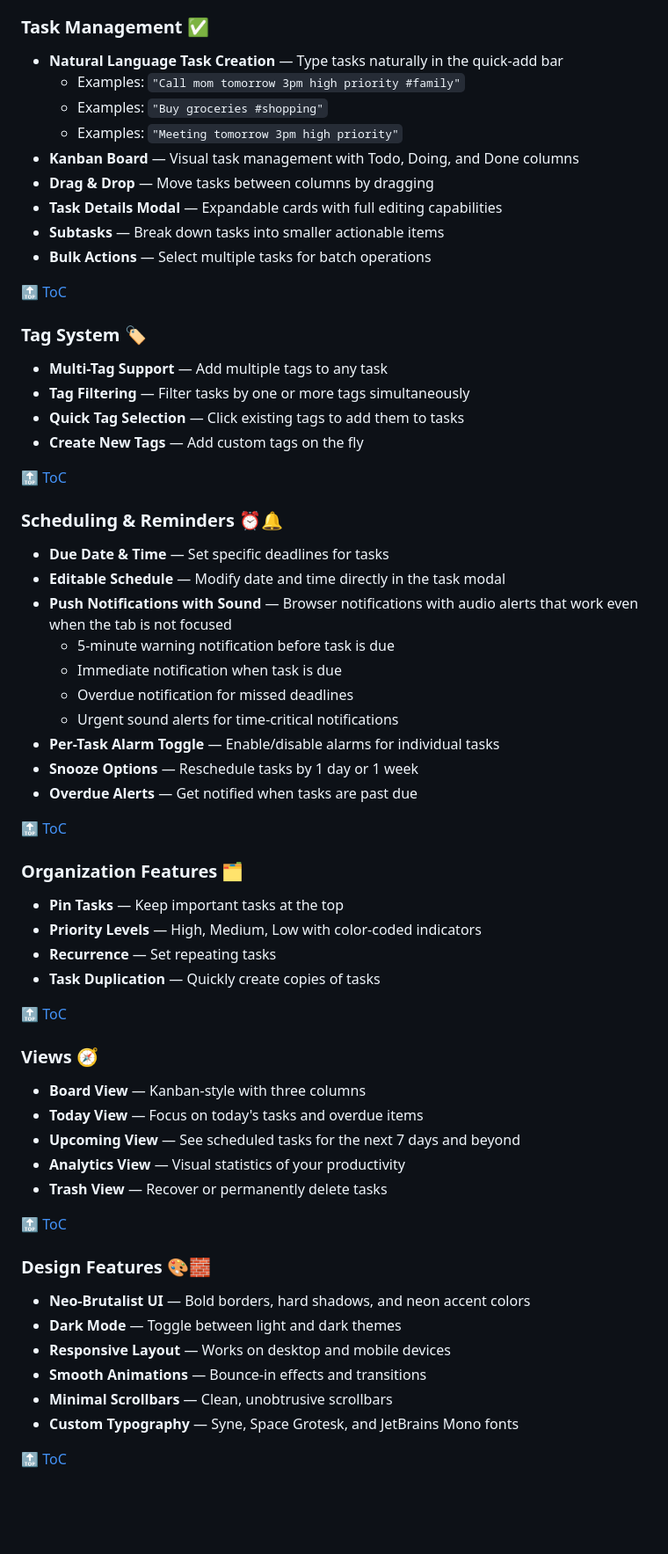
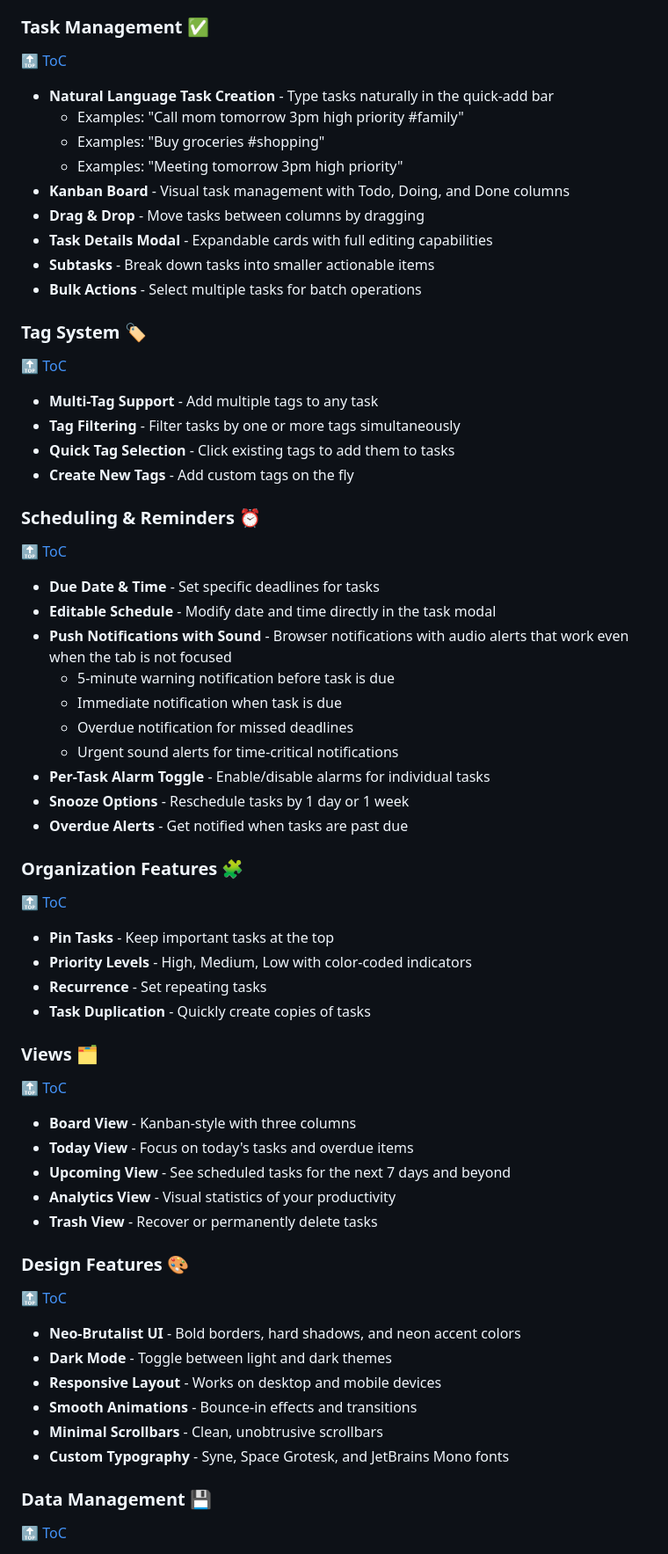
Before and after one commit to zxcvresque/Oops-Later, a Markdown page: README.md, the part around one of its changes. Shown at 88% size. GitHub-like rendering; blank space fills up the shorter version.

```diff
--- a/README.md
+++ b/README.md
@@ -47,68 +93,79 @@ A playful, personality-driven todo app for procrastinators who need a gentle (bu
 <a id="task-management"></a>
 ### Task Management ✅
-- **Natural Language Task Creation** — Type tasks naturally in the quick-add bar
-  - Examples: `"Call mom tomorrow 3pm high priority #family"`
-  - Examples: `"Buy groceries #shopping"`
-  - Examples: `"Meeting tomorrow 3pm high priority"`
-- **Kanban Board** — Visual task management with Todo, Doing, and Done columns
-- **Drag & Drop** — Move tasks between columns by dragging
-- **Task Details Modal** — Expandable cards with full editing capabilities
-- **Subtasks** — Break down tasks into smaller actionable items
-- **Bulk Actions** — Select multiple tasks for batch operations
 
 🔝 [ToC](#table-of-contents)
 
+- **Natural Language Task Creation** - Type tasks naturally in the quick-add bar
+  - Examples: "Call mom tomorrow 3pm high priority #family"
+  - Examples: "Buy groceries #shopping"
+  - Examples: "Meeting tomorrow 3pm high priority"
+- **Kanban Board** - Visual task management with Todo, Doing, and Done columns
+- **Drag & Drop** - Move tasks between columns by dragging
+- **Task Details Modal** - Expandable cards with full editing capabilities
+- **Subtasks** - Break down tasks into smaller actionable items
+- **Bulk Actions** - Select multiple tasks for batch operations
+
 <a id="tag-system"></a>
 ### Tag System 🏷️
-- **Multi-Tag Support** — Add multiple tags to any task
-- **Tag Filtering** — Filter tasks by one or more tags simultaneously
-- **Quick Tag Selection** — Click existing tags to add them to tasks
-- **Create New Tags** — Add custom tags on the fly
 
 🔝 [ToC](#table-of-contents)
 
-<a id="scheduling--reminders"></a>
-### Scheduling & Reminders ⏰🔔
-- **Due Date & Time** — Set specific deadlines for tasks
-- **Editable Schedule** — Modify date and time directly in the task modal
-- **Push Notifications with Sound** — Browser notifications with audio alerts that work even when the tab is not focused
+- **Multi-Tag Support** - Add multiple tags to any task
+- **Tag Filtering** - Filter tasks by one or more tags simultaneously
+- **Quick Tag Selection** - Click existing tags to add them to tasks
+- **Create New Tags** - Add custom tags on the fly
+
+<a id="scheduling-reminders"></a>
+### Scheduling & Reminders ⏰
+
+🔝 [ToC](#table-of-contents)
+
+- **Due Date & Time** - Set specific deadlines for tasks
+- **Editable Schedule** - Modify date and time directly in the task modal
+- **Push Notifications with Sound** - Browser notifications with audio alerts that work even when the tab is not focused
   - 5-minute warning notification before task is due
   - Immediate notification when task is due
   - Overdue notification for missed deadlines
   - Urgent sound alerts for time-critical notifications
-- **Per-Task Alarm Toggle** — Enable/disable alarms for individual tasks
-- **Snooze Options** — Reschedule tasks by 1 day or 1 week
-- **Overdue Alerts** — Get notified when tasks are past due
+- **Per-Task Alarm Toggle** - Enable/disable alarms for individual tasks
+- **Snooze Options** - Reschedule tasks by 1 day or 1 week
+- **Overdue Alerts** - Get notified when tasks are past due
+
+<a id="organization-features"></a>
+### Organization Features 🧩
 
 🔝 [ToC](#table-of-contents)
 
-<a id="organization-features"></a>
-### Organization Features 🗂️
-- **Pin Tasks** — Keep important tasks at the top
-- **Priority Levels** — High, Medium, Low with color-coded indicators
-- **Recurrence** — Set repeating tasks
-- **Task Duplication** — Quickly create copies of tasks
+- **Pin Tasks** - Keep important tasks at the top
+- **Priority Levels** - High, Medium, Low with color-coded indicators
+- **Recurrence** - Set repeating tasks
+- **Task Duplication** - Quickly create copies of tasks
+
+<a id="views"></a>
+### Views 🗂️
 
 🔝 [ToC](#table-of-contents)
 
-<a id="views"></a>
-### Views 🧭
-- **Board View** — Kanban-style with three columns
-- **Today View** — Focus on today's tasks and overdue items
-- **Upcoming View** — See scheduled tasks for the next 7 days and beyond
-- **Analytics View** — Visual statistics of your productivity
-- **Trash View** — Recover or permanently delete tasks
+- **Board View** - Kanban-style with three columns
+- **Today View** - Focus on today's tasks and overdue items
+- **Upcoming View** - See scheduled tasks for the next 7 days and beyond
+- **Analytics View** - Visual statistics of your productivity
+- **Trash View** - Recover or permanently delete tasks
+
+<a id="design-features"></a>
+### Design Features 🎨
 
 🔝 [ToC](#table-of-contents)
 
-<a id="design-features"></a>
-### Design Features 🎨🧱
-- **Neo-Brutalist UI** — Bold borders, hard shadows, and neon accent colors
-- **Dark Mode** — Toggle between light and dark themes
-- **Responsive Layout** — Works on desktop and mobile devices
-- **Smooth Animations** — Bounce-in effects and transitions
-- **Minimal Scrollbars** — Clean, unobtrusive scrollbars
-- **Custom Typography** — Syne, Space Grotesk, and JetBrains Mono fonts
+- **Neo-Brutalist UI** - Bold borders, hard shadows, and neon accent colors
+- **Dark Mode** - Toggle between light and dark themes
+- **Responsive Layout** - Works on desktop and mobile devices
+- **Smooth Animations** - Bounce-in effects and transitions
+- **Minimal Scrollbars** - Clean, unobtrusive scrollbars
+- **Custom Typography** - Syne, Space Grotesk, and JetBrains Mono fonts
+
+<a id="data-management"></a>
+### Data Management 💾
 
 🔝 [ToC](#table-of-contents)
 
```
Also changed, not shown: other parts of README.md (+172 -112 lines).
